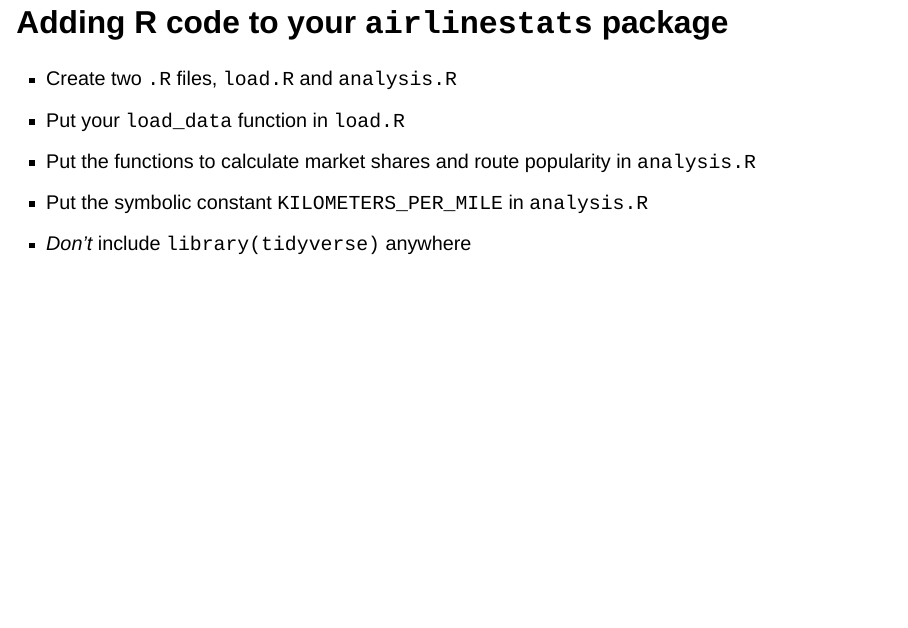
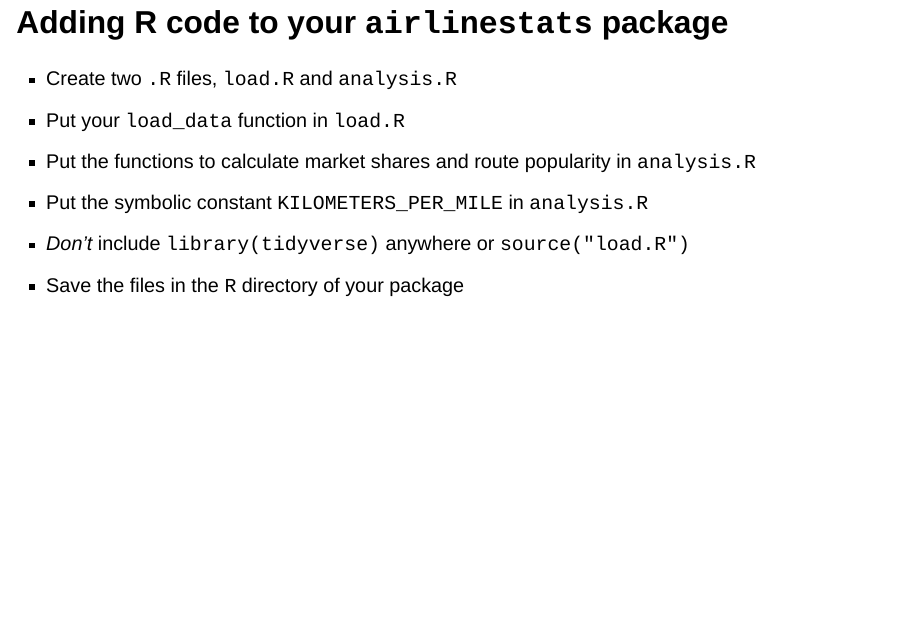
Before and after one commit to mattwigway/odum-modular-design-r, a Quarto document (slides/index.qmd): page 53 of 96. Rendered offline with R 4.5, knitr and Pandoc in place of Quarto, with nearby package versions; drawn as Slidy slides in place of the format the file asks for; some code elsewhere in the file could not run offline.

Commit message:
fix omission

```diff
--- a/slides/index.qmd
+++ b/slides/index.qmd
@@ -545,7 +545,8 @@
 - Put your `load_data` function in `load.R`
 - Put the functions to calculate market shares and route popularity in `analysis.R`
 - Put the symbolic constant `KILOMETERS_PER_MILE` in `analysis.R`
-- _Don't_ include `library(tidyverse)` anywhere
+- _Don't_ include `library(tidyverse)` anywhere or `source("load.R")`
+- Save the files in the `R` directory of your package
 
 # Loading your package
 
```
